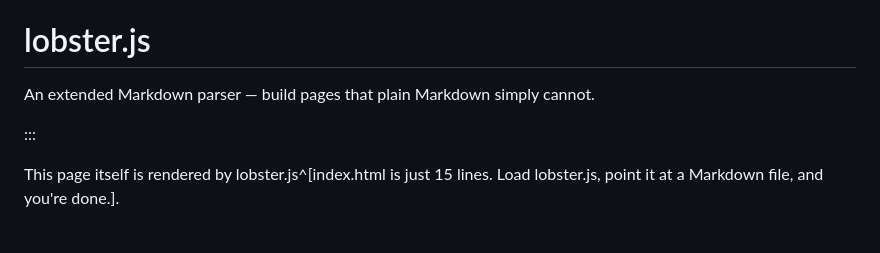
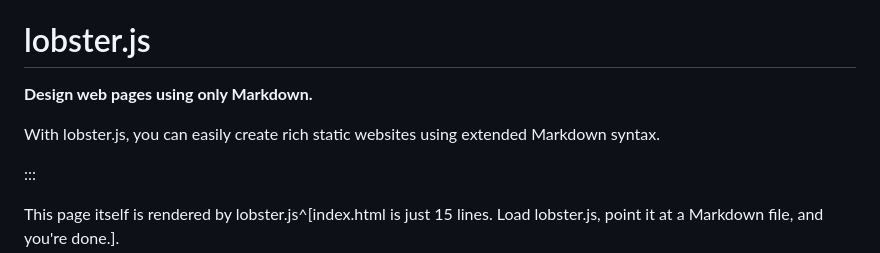
Before and after one commit to Hacknock/lobsterjs, a Markdown page: docs/content.md, the part around the change. Rendered like a GitHub page; blank space fills up the shorter version.

```diff
--- a/docs/content.md
+++ b/docs/content.md
@@ -2,7 +2,9 @@
 
 # lobster.js
 
-An extended Markdown parser — build pages that plain Markdown simply cannot.
+**Design web pages using only Markdown.**
+
+With lobster.js, you can easily create rich static websites using extended Markdown syntax.
 
 :::
 
```
Also changed, not shown: docs/content-ja.md (+3 -1 lines).
